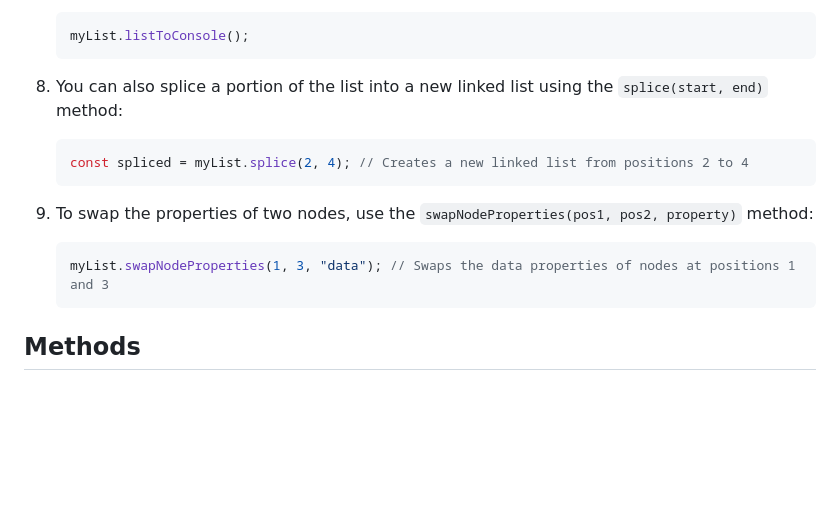
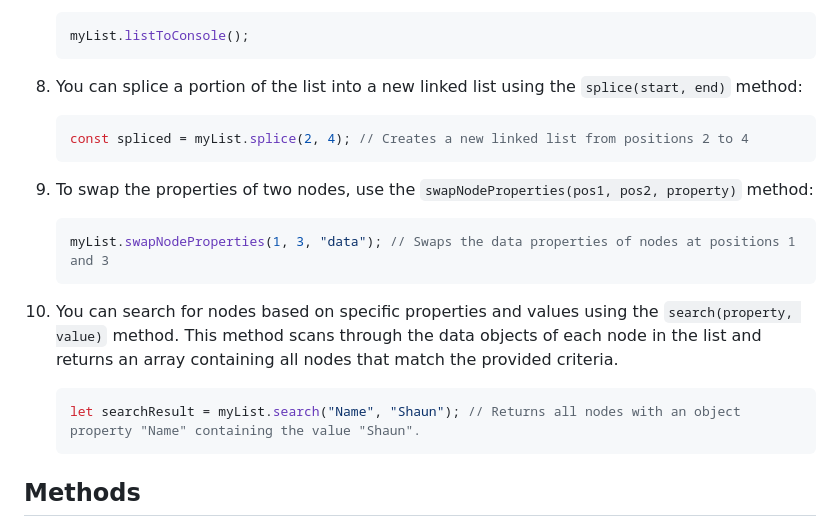
Before and after one commit to frontrunner44/Linked-List-Manager, a Markdown page: README.md, the part around the change. Rendered like a GitHub page; blank space fills up the shorter version.

````diff
--- a/README.md
+++ b/README.md
@@ -53,7 +53,7 @@ To use this implementation, you can follow these steps:
    myList.listToConsole();
    ```
 
-8. You can also splice a portion of the list into a new linked list using the `splice(start, end)` method:
+8. You can splice a portion of the list into a new linked list using the `splice(start, end)` method:
 
    ```javascript
    const spliced = myList.splice(2, 4); // Creates a new linked list from positions 2 to 4
@@ -61,9 +61,15 @@ To use this implementation, you can follow these steps:
 
 9. To swap the properties of two nodes, use the `swapNodeProperties(pos1, pos2, property)` method:
 
-   ```javascript
-   myList.swapNodeProperties(1, 3, "data"); // Swaps the data properties of nodes at positions 1 and 3
-   ```
+    ```javascript
+    myList.swapNodeProperties(1, 3, "data"); // Swaps the data properties of nodes at positions 1 and 3
+    ```
+
+10. You can search for nodes based on specific properties and values using the `search(property, value)` method. This method scans through the data objects of each node in the list and returns an array containing all nodes that match the provided criteria.
+
+    ```javascript
+    let searchResult = myList.search("Name", "Shaun"); // Returns all nodes with an object property "Name" containing the value "Shaun".
+    ```
 
 ## Methods
 
````
